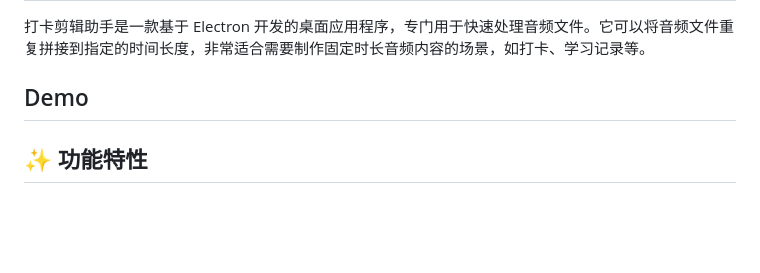
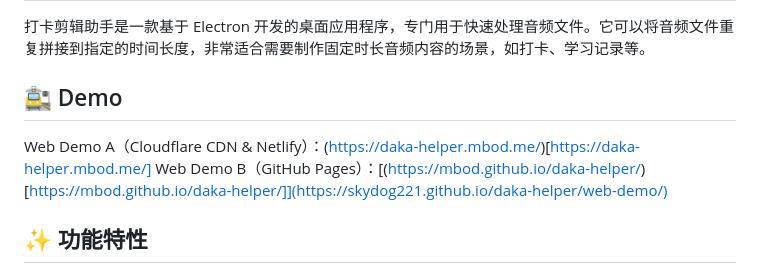
Before and after one commit to skydog221/daka-helper, a Markdown page: README.md, the part around one of its changes. Rendered like a GitHub page; blank space fills up the shorter version.

Commit message:
docs(README): 更新项目徽章和 Demo 链接
- 添加作者徽章和 Netlify 部署状态徽章
- 新增 Web Demo 链接，包括 Cloudflare CDN & Netlify 和 GitHub Pages 两个版本
- 优化 Demo 部分的标题格式

```diff
--- a/README.md
+++ b/README.md
@@ -10,7 +14,10 @@
 
 打卡剪辑助手是一款基于 Electron 开发的桌面应用程序，专门用于快速处理音频文件。它可以将音频文件重复拼接到指定的时间长度，非常适合需要制作固定时长音频内容的场景，如打卡、学习记录等。
 
-## Demo
+## 🚉 Demo
+
+Web Demo A（Cloudflare CDN & Netlify）：(https://daka-helper.mbod.me/)[https://daka-helper.mbod.me/]
+Web Demo B（GitHub Pages）：[(https://mbod.github.io/daka-helper/)[https://mbod.github.io/daka-helper/]](https://skydog221.github.io/daka-helper/web-demo/)
 
 ## ✨ 功能特性
 
```
Also changed, not shown: other parts of README.md (+4 -0 lines).
